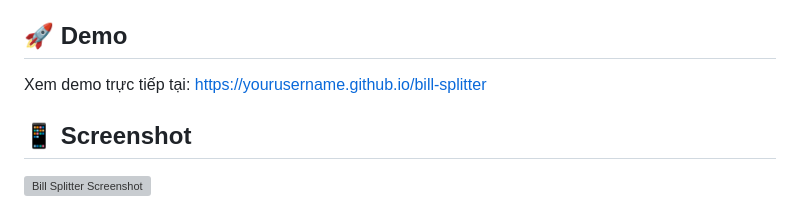
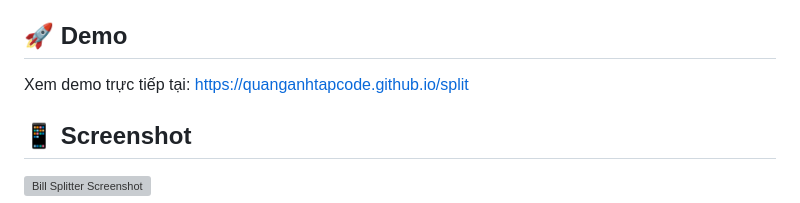
Before and after one commit to quanganhtapcode/split, a Markdown page: README.md, the part around the change. GitHub-like rendering; grey boxes are pictures that could not be loaded.

```diff
--- a/README.md
+++ b/README.md
@@ -13,7 +13,7 @@ Một ứng dụng web hiện đại để chia tiền ăn thông minh, tính to
 
 ## 🚀 Demo
 
-Xem demo trực tiếp tại: [https://yourusername.github.io/bill-splitter](https://yourusername.github.io/bill-splitter)
+Xem demo trực tiếp tại: [https://quanganhtapcode.github.io/split](https://quanganhtapcode.github.io/split)
 
 ## 📱 Screenshot
 
```
